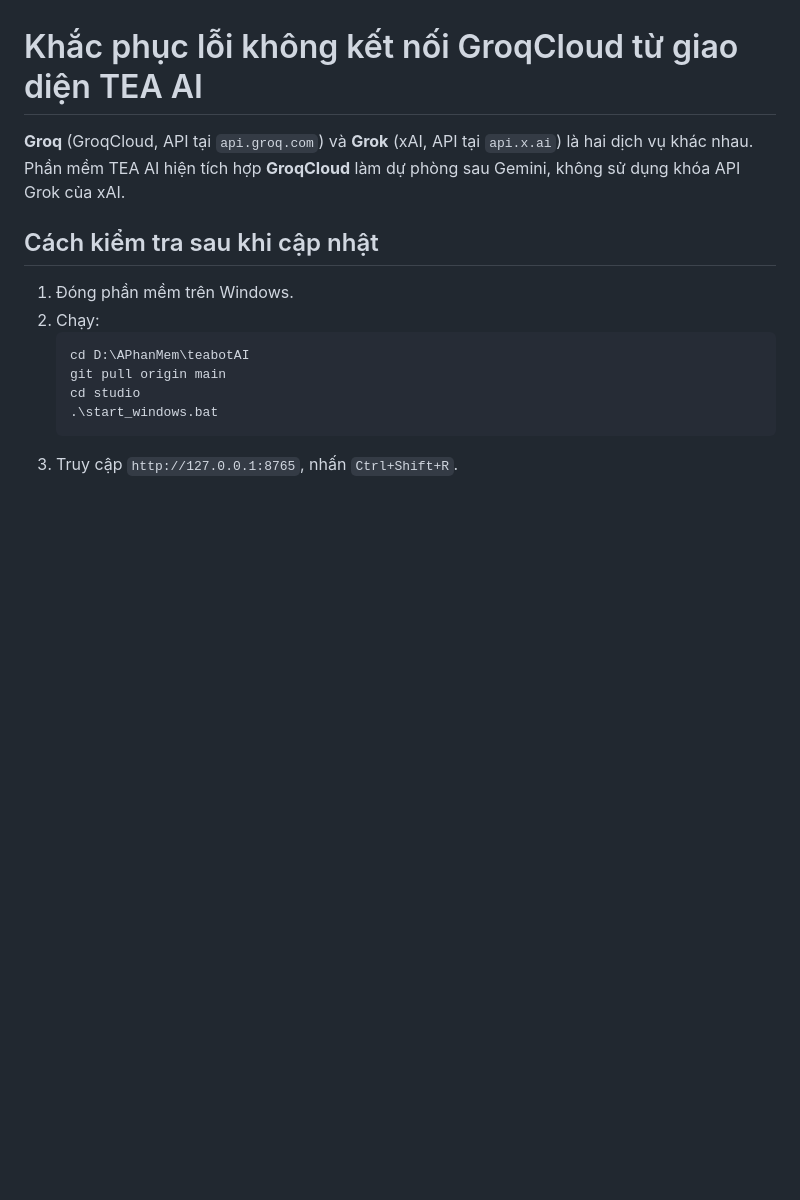
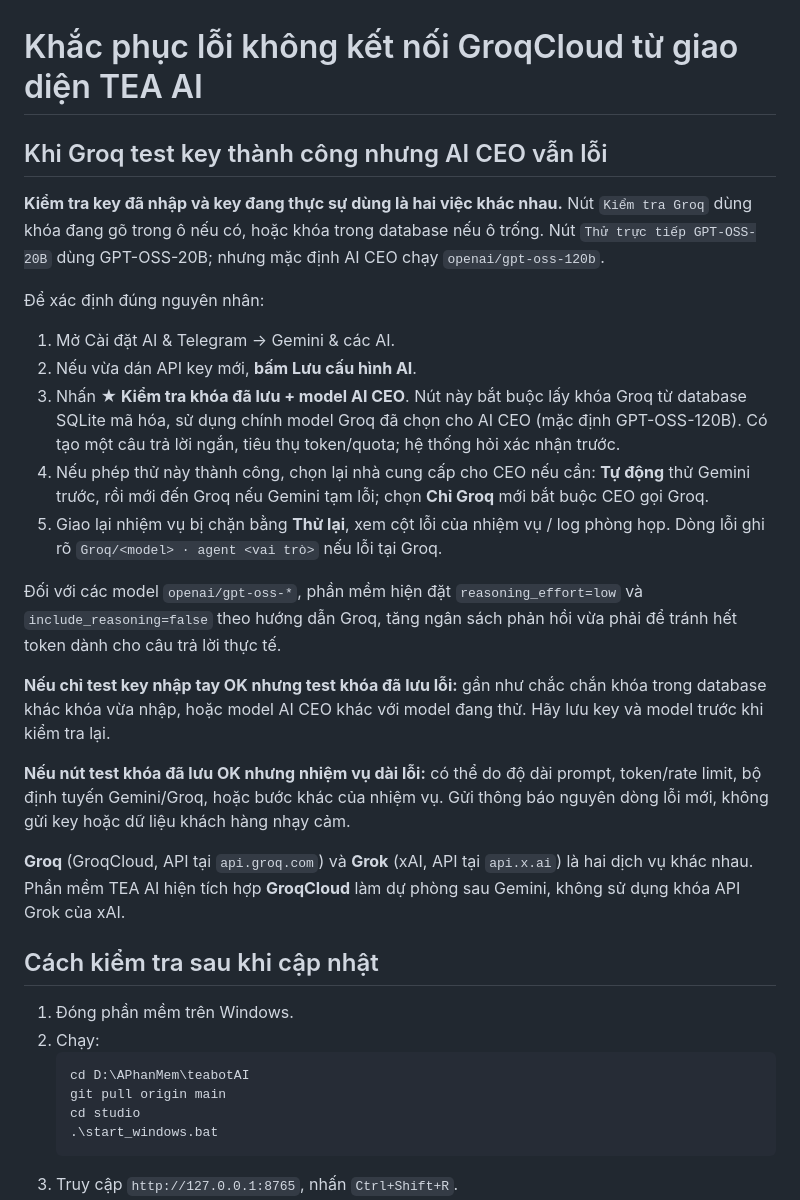
Before and after one commit to junsu123/teabotAI, a Markdown page: studio/GROQ_CONNECTION_TROUBLESHOOTING.md, the part around the change. Drawn GitHub-style; blank space fills up the shorter version.

Commit message:
Document difference between Groq key tests, saved DB credentials and actual CEO model

```diff
--- a/studio/GROQ_CONNECTION_TROUBLESHOOTING.md
+++ b/studio/GROQ_CONNECTION_TROUBLESHOOTING.md
@@ -1,4 +1,26 @@
 # Khắc phục lỗi không kết nối GroqCloud từ giao diện TEA AI
+
+## Khi Groq test key thành công nhưng AI CEO vẫn lỗi
+
+**Kiểm tra key đã nhập và key đang thực sự dùng là hai việc khác nhau.**
+Nút `Kiểm tra Groq` dùng khóa đang gõ trong ô nếu có, hoặc khóa trong database nếu ô trống.
+Nút `Thử trực tiếp GPT-OSS-20B` dùng GPT-OSS-20B; nhưng mặc định AI CEO chạy `openai/gpt-oss-120b`.
+
+Để xác định đúng nguyên nhân:
+
+1. Mở Cài đặt AI & Telegram → Gemini & các AI.
+2. Nếu vừa dán API key mới, **bấm Lưu cấu hình AI**.
+3. Nhấn **★ Kiểm tra khóa đã lưu + model AI CEO**. Nút này bắt buộc lấy khóa Groq từ database SQLite mã hóa, sử dụng chính model Groq đã chọn cho AI CEO (mặc định GPT-OSS-120B). Có tạo một câu trả lời ngắn, tiêu thụ token/quota; hệ thống hỏi xác nhận trước.
+4. Nếu phép thử này thành công, chọn lại nhà cung cấp cho CEO nếu cần: **Tự động** thử Gemini trước, rồi mới đến Groq nếu Gemini tạm lỗi; chọn **Chỉ Groq** mới bắt buộc CEO gọi Groq.
+5. Giao lại nhiệm vụ bị chặn bằng **Thử lại**, xem cột lỗi của nhiệm vụ / log phòng họp. Dòng lỗi ghi rõ `Groq/<model> · agent <vai trò>` nếu lỗi tại Groq.
+
+Đối với các model `openai/gpt-oss-*`, phần mềm hiện đặt `reasoning_effort=low` và `include_reasoning=false` theo hướng dẫn Groq, tăng ngân sách phản hồi vừa phải để tránh hết token dành cho câu trả lời thực tế.
+
+**Nếu chỉ test key nhập tay OK nhưng test khóa đã lưu lỗi:** gần như chắc chắn khóa trong database khác khóa vừa nhập, hoặc model AI CEO khác với model đang thử. Hãy lưu key và model trước khi kiểm tra lại.
+
+**Nếu nút test khóa đã lưu OK nhưng nhiệm vụ dài lỗi:** có thể do độ dài prompt, token/rate limit, bộ định tuyến Gemini/Groq, hoặc bước khác của nhiệm vụ. Gửi thông báo nguyên dòng lỗi mới, không gửi key hoặc dữ liệu khách hàng nhạy cảm.
+
+
 
 **Groq** (GroqCloud, API tại `api.groq.com`) và **Grok** (xAI, API tại `api.x.ai`) là hai dịch vụ khác nhau. Phần mềm TEA AI hiện tích hợp **GroqCloud** làm dự phòng sau Gemini, không sử dụng khóa API Grok của xAI.
 
```
